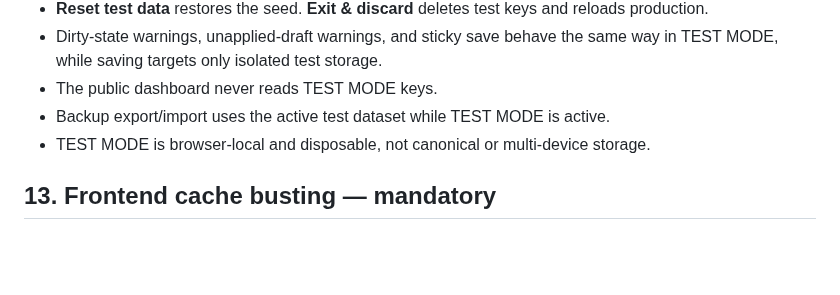
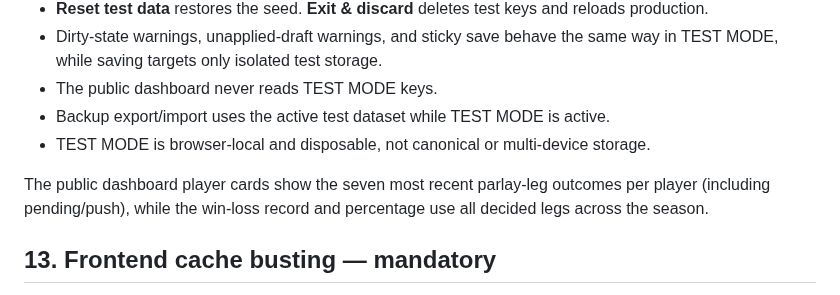
Before and after one commit to aduncan450/fantasy-tracker, a Markdown page: docs/SPEC.md, the part around the change. Drawn GitHub-style; blank space fills up the shorter version.

Commit message:
Show seven recent parlay legs on public player cards

```diff
--- a/docs/SPEC.md
+++ b/docs/SPEC.md
@@ -142,6 +142,8 @@ TEST MODE is an admin-only manual/end-to-end QA sandbox implemented at the persi
 - Backup export/import uses the active test dataset while TEST MODE is active.
 - TEST MODE is browser-local and disposable, not canonical or multi-device storage.
 
+The public dashboard player cards show the seven most recent parlay-leg outcomes per player (including pending/push), while the win-loss record and percentage use all decided legs across the season.
+
 ## 13. Frontend cache busting — mandatory
 GitHub Pages/mobile browsers can retain stale JS/CSS. Every frontend deployment must ensure changed assets and their dependency graph receive a new URL.
 
```
